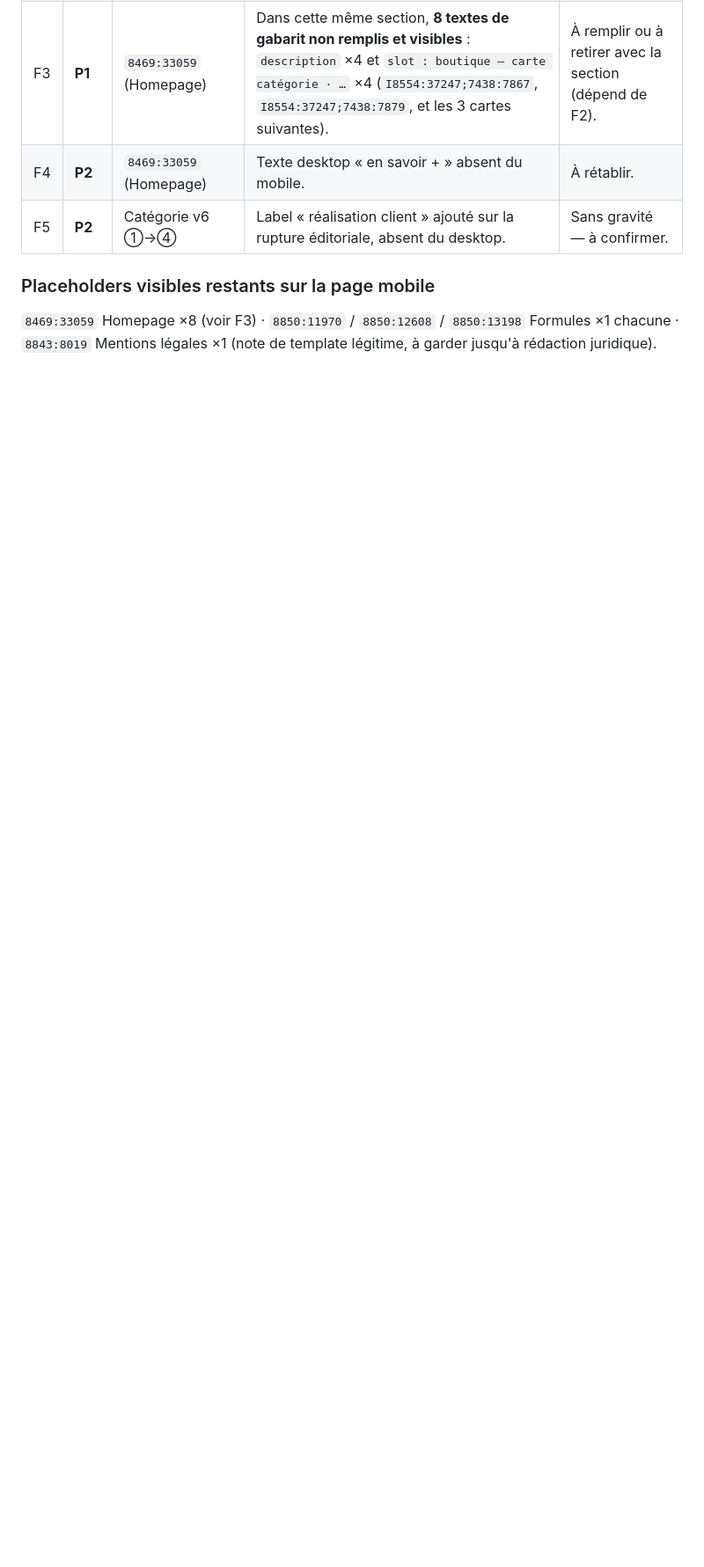
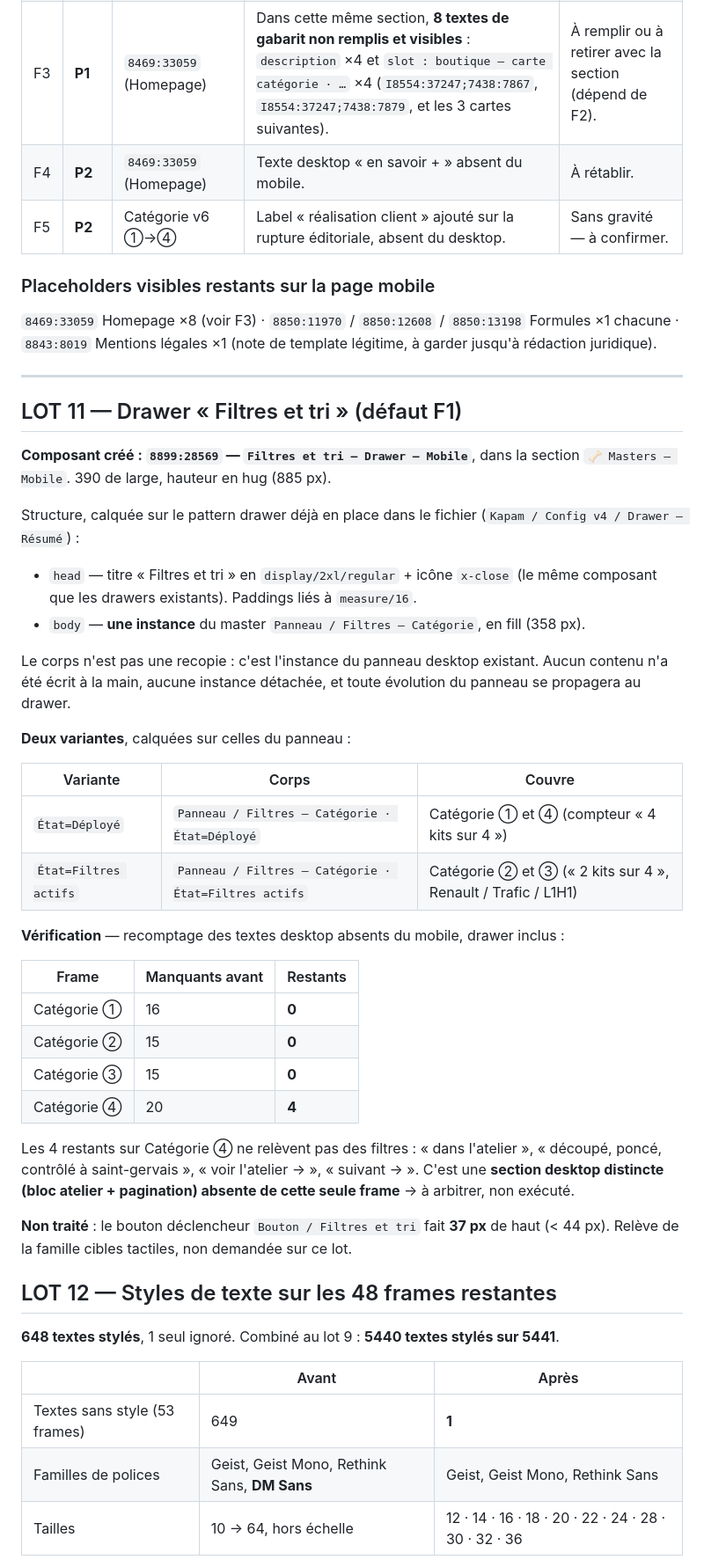
Before and after one commit to thomasbonometti/augrandjardin, a Markdown page: audit-mobile-kapam.md, the part around one of its changes. Shown at 88% size. GitHub-like rendering; blank space fills up the shorter version.

Commit message:
Drawer Filtres et tri et styles de texte sur les 48 frames restantes
Drawer : composant Filtres et tri — Drawer — Mobile créé avec deux
variantes (Déployé, Filtres actifs), son corps étant une instance du
panneau de filtres existant plutôt qu'une recopie. Les filtres desktop
redeviennent accessibles sur mobile : 0 texte manquant sur les états
Catégorie 1 à 3, 4 restants sur l'état 4 qui relèvent d'une autre
section.

Styles : 648 textes supplémentaires passés sur les styles du design
system. Sur les 53 frames, 5440 textes sur 5441 sont désormais stylés,
DM Sans a disparu et toutes les tailles sont sur l'échelle.

Trois défauts de rendu corrigés au passage : une ligne rognée sur
Contact, deux blocs de texte collés aux bords, un conteneur plus large
que son parent.

Co-Authored-By: Claude Opus 5 <noreply@anthropic.com>
Claude-Session: https://claude.ai/code/session_01H5uR4xLnd3KiH1pTkkBE2S

```diff
--- a/audit-mobile-kapam.md
+++ b/audit-mobile-kapam.md
@@ -283,3 +283,56 @@ notamment les 4 fiches Réalisation (105 à 113 textes chacune), les 6 écrans C
 
 `8469:33059` Homepage ×8 (voir F3) · `8850:11970` / `8850:12608` / `8850:13198` Formules ×1 chacune ·
 `8843:8019` Mentions légales ×1 (note de template légitime, à garder jusqu'à rédaction juridique).
+
+
+---
+
+## LOT 11 — Drawer « Filtres et tri » (défaut F1)
+
+**Composant créé : `8899:28569` — `Filtres et tri — Drawer — Mobile`**, dans la section
+`🦴 Masters — Mobile`. 390 de large, hauteur en hug (885 px).
+
+Structure, calquée sur le pattern drawer déjà en place dans le fichier
+(`Kapam / Config v4 / Drawer — Résumé`) :
+- `head` — titre « Filtres et tri » en `display/2xl/regular` + icône `x-close` (le même composant
+  que les drawers existants). Paddings liés à `measure/16`.
+- `body` — **une instance** du master `Panneau / Filtres — Catégorie`, en fill (358 px).
+
+Le corps n'est pas une recopie : c'est l'instance du panneau desktop existant. Aucun contenu
+n'a été écrit à la main, aucune instance détachée, et toute évolution du panneau se propagera
+au drawer.
+
+**Deux variantes**, calquées sur celles du panneau :
+
+| Variante | Corps | Couvre |
+|---|---|---|
+| `État=Déployé` | `Panneau / Filtres — Catégorie · État=Déployé` | Catégorie ① et ④ (compteur « 4 kits sur 4 ») |
+| `État=Filtres actifs` | `Panneau / Filtres — Catégorie · État=Filtres actifs` | Catégorie ② et ③ (« 2 kits sur 4 », Renault / Trafic / L1H1) |
+
+**Vérification** — recomptage des textes desktop absents du mobile, drawer inclus :
+
+| Frame | Manquants avant | Restants |
+|---|---|---|
+| Catégorie ① | 16 | **0** |
+| Catégorie ② | 15 | **0** |
+| Catégorie ③ | 15 | **0** |
+| Catégorie ④ | 20 | **4** |
+
+Les 4 restants sur Catégorie ④ ne relèvent pas des filtres : « dans l'atelier »,
+« découpé, poncé, contrôlé à saint-gervais », « voir l'atelier → », « suivant → ».
+C'est une **section desktop distincte (bloc atelier + pagination) absente de cette seule frame**
+→ à arbitrer, non exécuté.
+
+**Non traité** : le bouton déclencheur `Bouton / Filtres et tri` fait **37 px** de haut
+(< 44 px). Relève de la famille cibles tactiles, non demandée sur ce lot.
+
+## LOT 12 — Styles de texte sur les 48 frames restantes
+
+**648 textes stylés**, 1 seul ignoré. Combiné au lot 9 : **5440 textes stylés sur 5441**.
+
+| | Avant | Après |
+|---|---|---|
+| Textes sans style (53 frames) | 649 | **1** |
+| Familles de polices | Geist, Geist Mono, Rethink Sans, **DM Sans** | Geist, Geist Mono, Rethink Sans |
+| Tailles | 10 → 64, hors échelle | 12 · 14 · 16 · 18 · 20 · 22 · 24 · 28 · 30 · 32 · 36 |
+
```
Also changed, not shown: other parts of audit-mobile-kapam.md (+25 -0 lines).
